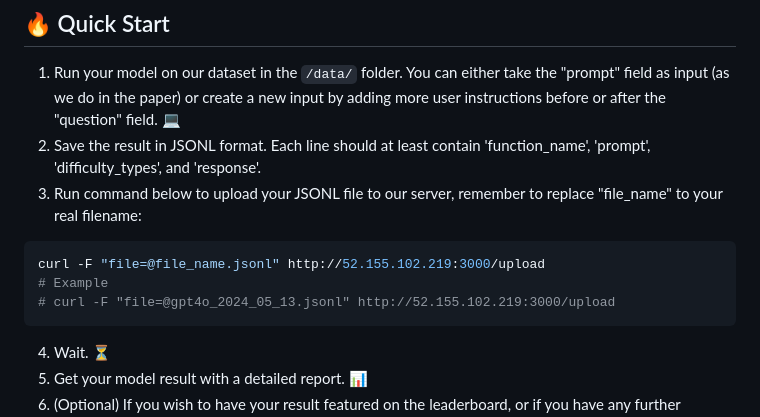
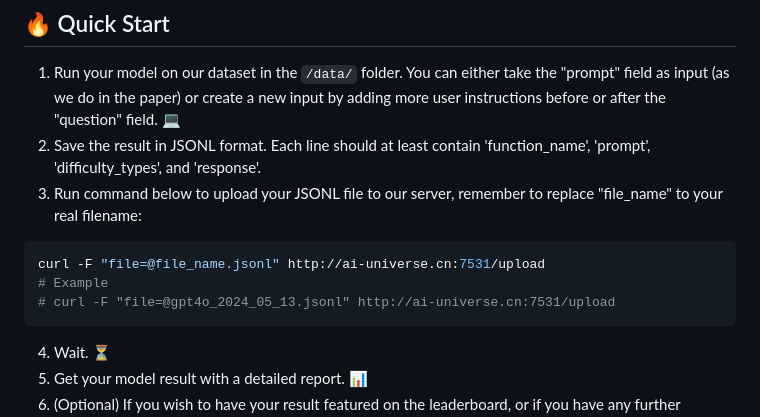
Before and after one commit to SparksofAGI/MHPP, a Markdown page: README.md, the part around the change. GitHub-like rendering.

Commit message:
change server

````diff
--- a/README.md
+++ b/README.md
@@ -21,9 +21,9 @@ The dataset can be found in the `data` directory, which includes details of each
 2. Save the result in JSONL format. Each line should at least contain 'function_name', 'prompt', 'difficulty_types', and 'response'.
 3. Run command below to upload your JSONL file to our server, remember to replace "file_name" to your real filename:
 ```shell
-curl -F "file=@file_name.jsonl" http://52.155.102.219:3000/upload
+curl -F "file=@file_name.jsonl" http://ai-universe.cn:7531/upload
 # Example
-# curl -F "file=@gpt4o_2024_05_13.jsonl" http://52.155.102.219:3000/upload
+# curl -F "file=@gpt4o_2024_05_13.jsonl" http://ai-universe.cn:7531/upload
 ```
 4. Wait. ⏳
 5. Get your model result with a detailed report. 📊
````
